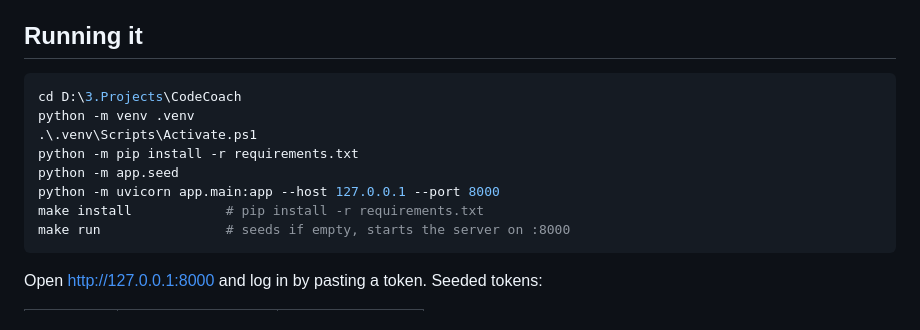
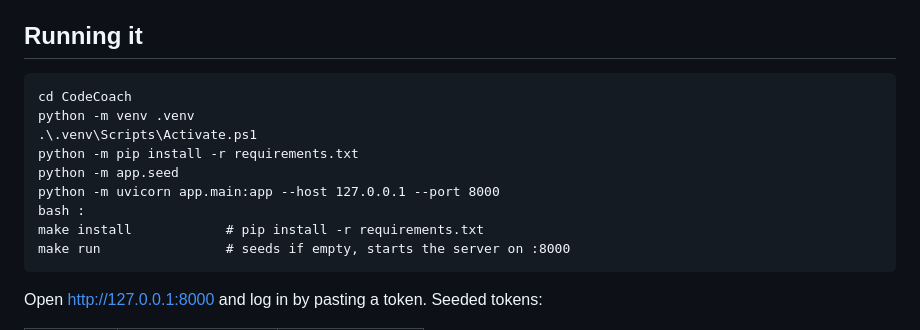
Before and after one commit to Md-Faisal-Sheikh/CodeCoach, a Markdown page: README.md, the part around the change. GitHub-like rendering.

Commit message:
Revise running instructions in README.md
Updated instructions for running the project to use 'make' commands.

````diff
--- a/README.md
+++ b/README.md
@@ -79,13 +79,14 @@ The statistics module is pure Python (no numpy/scipy) and validated against know
 
 ## Running it
 
-```bash
-cd D:\3.Projects\CodeCoach
+```
+cd CodeCoach
 python -m venv .venv
 .\.venv\Scripts\Activate.ps1
 python -m pip install -r requirements.txt
 python -m app.seed
 python -m uvicorn app.main:app --host 127.0.0.1 --port 8000
+bash :
 make install            # pip install -r requirements.txt
 make run                # seeds if empty, starts the server on :8000
 ```
````
